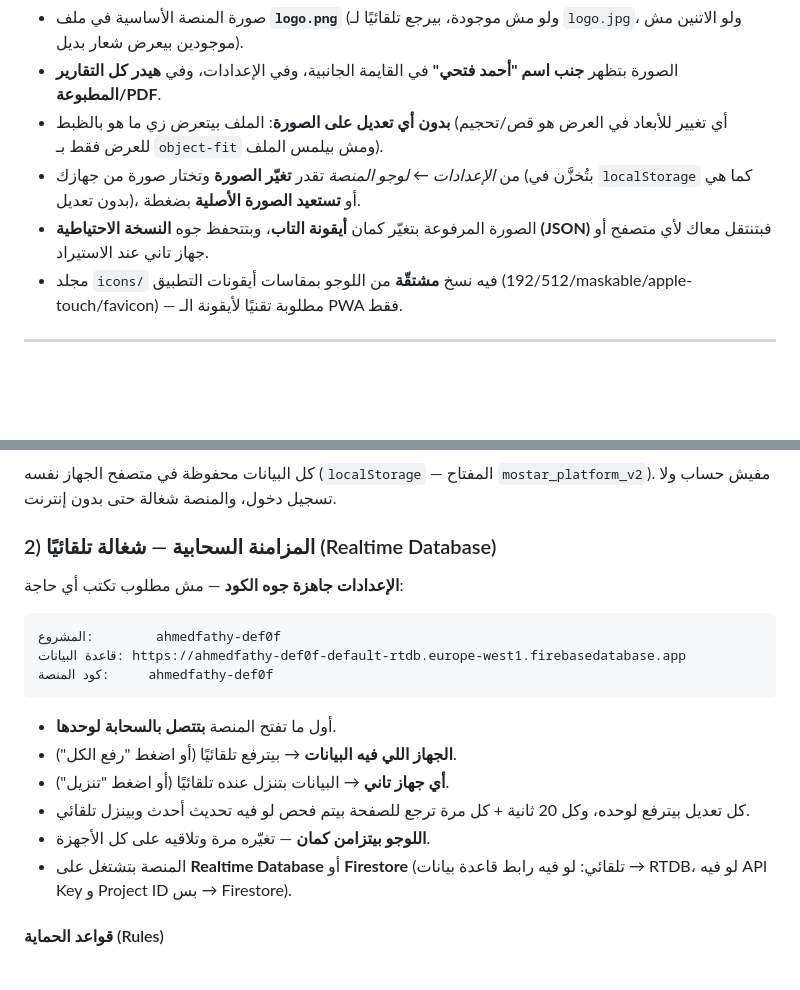
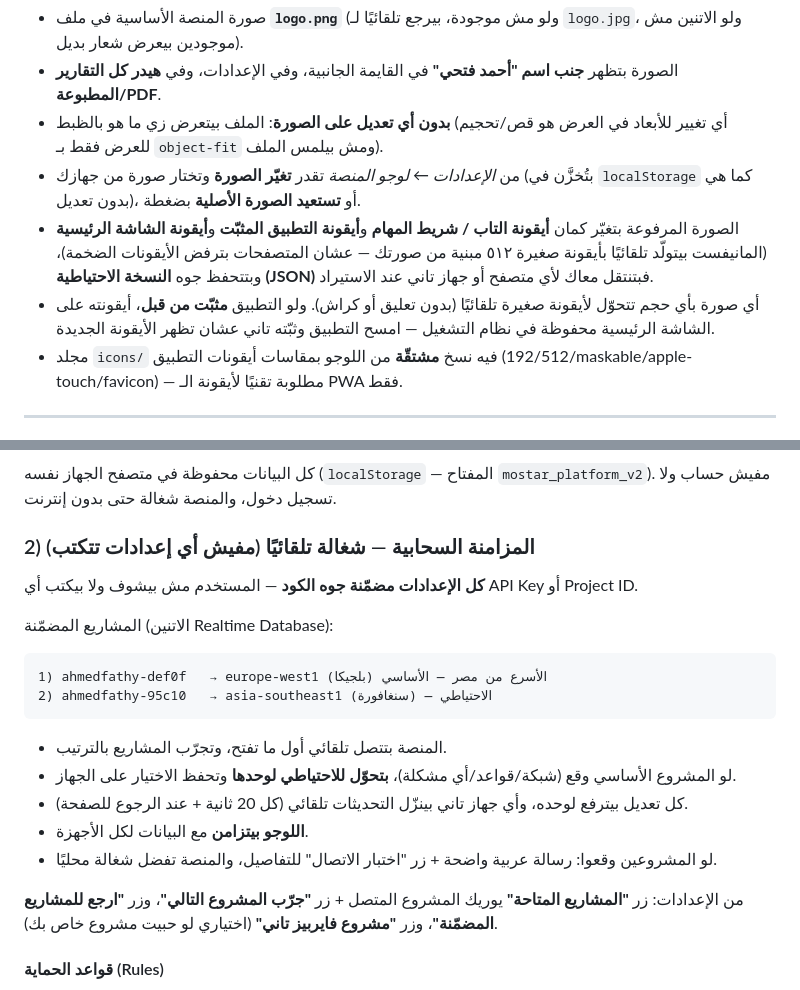
Before and after one commit to AdamAboasy/AhmedFathy, a Markdown page: README.md, 2 parts joined by grey strips. Drawn GitHub-style; blank space fills up the shorter version.

````diff
--- a/README.md
+++ b/README.md
@@ -11,7 +11,8 @@
 - الصورة بتظهر **جنب اسم "أحمد فتحي"** في القايمة الجانبية، وفي الإعدادات، وفي **هيدر كل التقارير المطبوعة/PDF**.
 - **بدون أي تعديل على الصورة**: الملف بيتعرض زي ما هو بالظبط (أي تغيير للأبعاد في العرض هو قص/تحجيم للعرض فقط بـ `object-fit` ومش بيلمس الملف).
 - من *الإعدادات ← لوجو المنصة* تقدر **تغيّر الصورة** وتختار صورة من جهازك (بتُخزَّن في `localStorage` كما هي بدون تعديل)، أو **تستعيد الصورة الأصلية** بضغطة.
-- الصورة المرفوعة بتغيّر كمان **أيقونة التاب**، وبتتحفظ جوه **النسخة الاحتياطية (JSON)** فبتنتقل معاك لأي متصفح أو جهاز تاني عند الاستيراد.
+- الصورة المرفوعة بتغيّر كمان **أيقونة التاب / شريط المهام** و**أيقونة التطبيق المثبّت** و**أيقونة الشاشة الرئيسية** (المانيفست بيتولّد تلقائيًا بأيقونة صغيرة ٥١٢ مبنية من صورتك — عشان المتصفحات بترفض الأيقونات الضخمة)، وبتتحفظ جوه **النسخة الاحتياطية (JSON)** فبتنتقل معاك لأي متصفح أو جهاز تاني عند الاستيراد.
+- أي صورة بأي حجم تتحوّل لأيقونة صغيرة تلقائيًا (بدون تعليق أو كراش). ولو التطبيق **مثبّت من قبل**، أيقونته على الشاشة الرئيسية محفوظة في نظام التشغيل — امسح التطبيق وثبّته تاني عشان تظهر الأيقونة الجديدة.
 - مجلد `icons/` فيه نسخ **مشتقّة** من اللوجو بمقاسات أيقونات التطبيق (192/512/maskable/apple-touch/favicon) — مطلوبة تقنيًا لأيقونة الـ PWA فقط.
 
 ---
@@ -70,21 +71,21 @@
 ### 1) على الجهاز (الأساسي)
 كل البيانات محفوظة في متصفح الجهاز نفسه (`localStorage` — المفتاح `mostar_platform_v2`). مفيش حساب ولا تسجيل دخول، والمنصة شغالة حتى بدون إنترنت.
 
-### 2) المزامنة السحابية — شغالة تلقائيًا (Realtime Database)
-**الإعدادات جاهزة جوه الكود** — مش مطلوب تكتب أي حاجة:
+### 2) المزامنة السحابية — شغالة تلقائيًا (مفيش أي إعدادات تتكتب)
+**كل الإعدادات مضمّنة جوه الكود** — المستخدم مش بيشوف ولا بيكتب أي API Key أو Project ID.
 
+المشاريع المضمّنة (الاتنين Realtime Database):
 ```
-المشروع:        ahmedfathy-def0f
-قاعدة البيانات: https://ahmedfathy-def0f-default-rtdb.europe-west1.firebasedatabase.app
-كود المنصة:     ahmedfathy-def0f
+1) ahmedfathy-def0f   → europe-west1 (بلجيكا) الأسرع من مصر — الأساسي
+2) ahmedfathy-95c10   → asia-southeast1 (سنغافورة) — الاحتياطي
 ```
+- المنصة بتتصل تلقائي أول ما تفتح، وتجرّب المشاريع بالترتيب.
+- لو المشروع الأساسي وقع (شبكة/قواعد/أي مشكلة)، **بتحوّل للاحتياطي لوحدها** وتحفظ الاختيار على الجهاز.
+- كل تعديل بيترفع لوحده، وأي جهاز تاني بينزّل التحديثات تلقائي (كل 20 ثانية + عند الرجوع للصفحة).
+- **اللوجو بيتزامن** مع البيانات لكل الأجهزة.
+- لو المشروعين وقعوا: رسالة عربية واضحة + زر "اختبار الاتصال" للتفاصيل، والمنصة تفضل شغالة محليًا.
 
-- أول ما تفتح المنصة **بتتصل بالسحابة لوحدها**.
-- **الجهاز اللي فيه البيانات** → بيترفع تلقائيًا (أو اضغط "رفع الكل").
-- **أي جهاز تاني** → البيانات بتنزل عنده تلقائيًا (أو اضغط "تنزيل").
-- كل تعديل بيترفع لوحده، وكل 20 ثانية + كل مرة ترجع للصفحة بيتم فحص لو فيه تحديث أحدث وبينزل تلقائي.
-- **اللوجو بيتزامن كمان** — تغيّره مرة وتلاقيه على كل الأجهزة.
-- المنصة بتشتغل على **Realtime Database** أو **Firestore** (تلقائي: لو فيه رابط قاعدة بيانات → RTDB، لو فيه API Key و Project ID بس → Firestore).
+من الإعدادات: زر **"المشاريع المتاحة"** يوريك المشروع المتصل + زر **"جرّب المشروع التالي"**، وزر **"ارجع للمشاريع المضمّنة"**، وزر **"مشروع فايربيز تاني"** (اختياري لو حبيت مشروع خاص بك).
 
 #### قواعد الحماية (Rules)
 لو ظهر خطأ **"قواعد الحماية بتمنع الوصول"**: من المنصة اضغط **"قواعد الحماية"** (بتنسخها) ← افتح تبويب **Rules** في [كونسول فايربيز](https://console.firebase.google.com/project/ahmedfathy-def0f/database/ahmedfathy-def0f-default-rtdb/rules) ← الصق ← **Publish**. القواعد الجاهزة:
````
